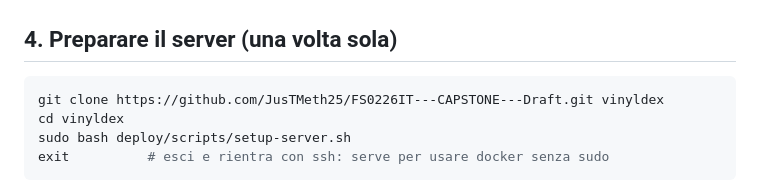
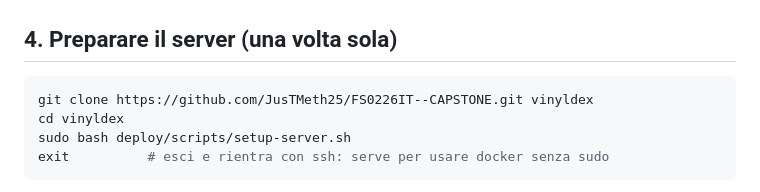
Before and after one commit to JusTMeth25/FS0226IT--CAPSTONE, a Markdown page: deploy/README.md, the part around the change. Rendered like a GitHub page.

Commit message:
Deploy: URL della repository aggiornato al nuovo nome FS0226IT--CAPSTONE

````diff
--- a/deploy/README.md
+++ b/deploy/README.md
@@ -77,7 +77,7 @@ ssh -i C:\percorso\chiave.key ubuntu@<IP>
 ## 4. Preparare il server (una volta sola)
 
 ```bash
-git clone https://github.com/JusTMeth25/FS0226IT---CAPSTONE---Draft.git vinyldex
+git clone https://github.com/JusTMeth25/FS0226IT--CAPSTONE.git vinyldex
 cd vinyldex
 sudo bash deploy/scripts/setup-server.sh
 exit          # esci e rientra con ssh: serve per usare docker senza sudo
````
